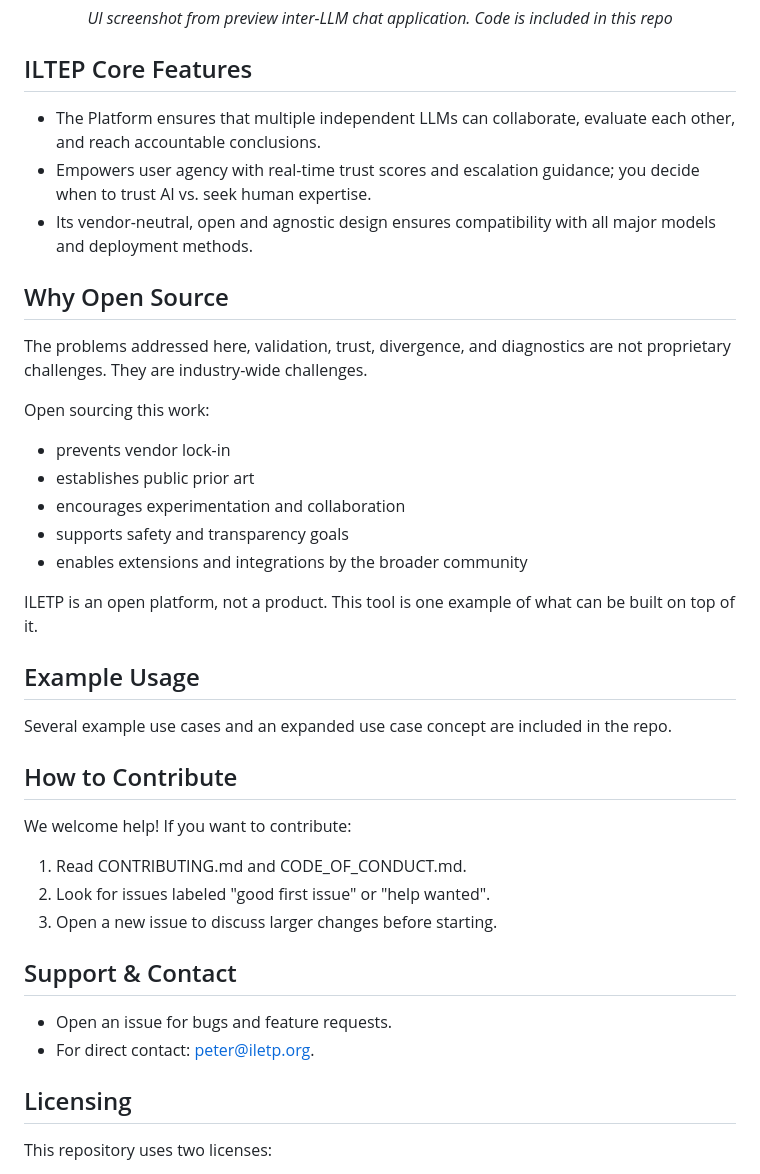
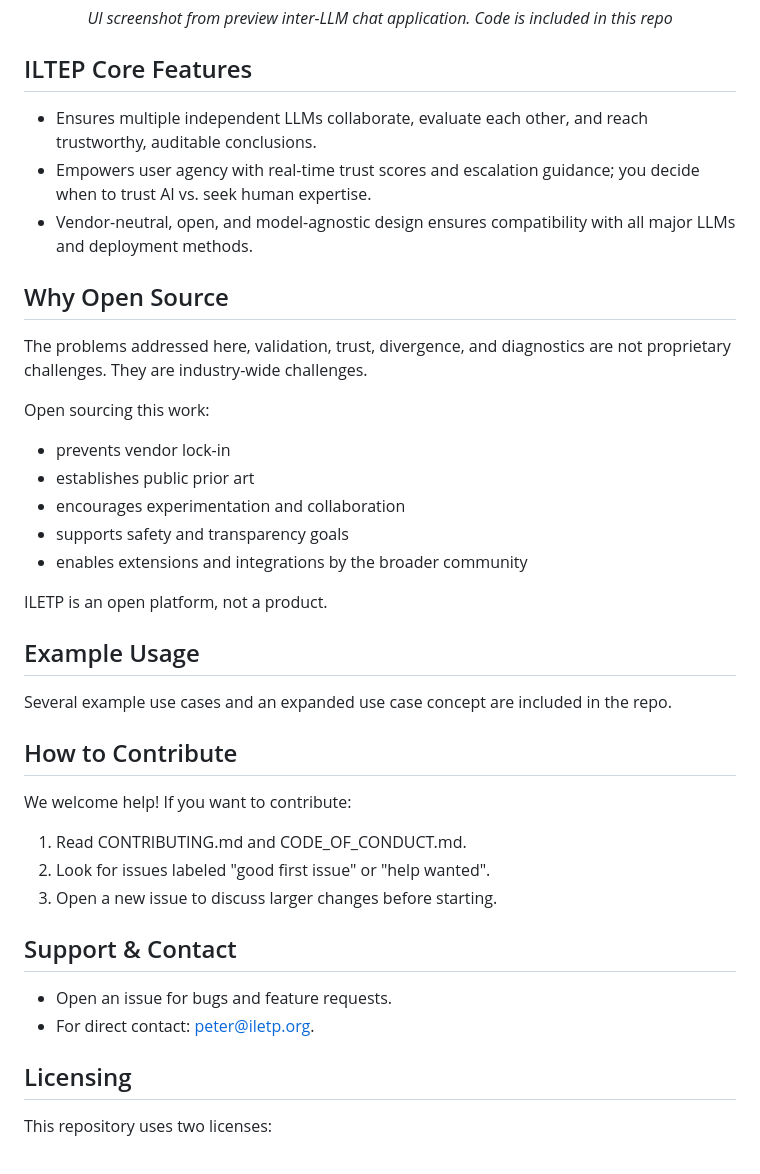
Before and after one commit to peterzan/ILETP, a Markdown page: README.md, the part around the change. Drawn GitHub-style.

Commit message:
Improve clarity in README.md features section
Rephrased several points for clarity and conciseness in the features section.

```diff
--- a/README.md
+++ b/README.md
@@ -12,12 +12,11 @@ ILETP is an inter-LLM coordination platform that treats divergence as a **featur
 
 
 ## ILTEP Core Features
-- The Platform ensures that multiple independent LLMs can collaborate, evaluate each other, and reach accountable conclusions.
+- Ensures multiple independent LLMs collaborate, evaluate each other, and reach trustworthy, auditable conclusions.
 - Empowers user agency with real-time trust scores and escalation guidance; you decide when to trust AI vs. seek human expertise.
-- Its vendor-neutral, open and agnostic design ensures compatibility with all major models and deployment methods.
+- Vendor-neutral, open, and model-agnostic design ensures compatibility with all major LLMs and deployment methods.
 
 ## Why Open Source
-
 The problems addressed here, validation, trust, divergence, and diagnostics are not proprietary challenges. They are industry-wide challenges.
 
 Open sourcing this work:
@@ -28,14 +27,13 @@ Open sourcing this work:
 - supports safety and transparency goals
 - enables extensions and integrations by the broader community
 
-ILETP is an open platform, not a product. This tool is one example of what can be built on top of it.
+ILETP is an open platform, not a product.
 
 
 ## Example Usage
 Several example use cases and an expanded use case concept are included in the repo.
 
 ## How to Contribute
-
 We welcome help! If you want to contribute:
 
 1. Read CONTRIBUTING.md and CODE_OF_CONDUCT.md.
@@ -48,7 +46,6 @@ We welcome help! If you want to contribute:
 - For direct contact: peter@iletp.org.
 
 ## Licensing
-
 This repository uses two licenses:
 
 - Code (source files): Apache License, Version 2.0 — see `LICENSE` in the repository root.
```
